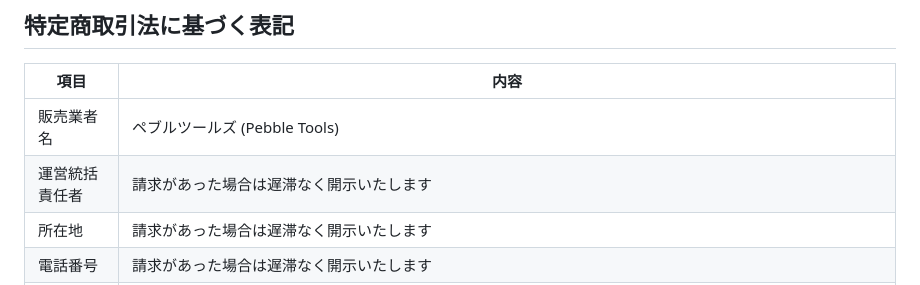
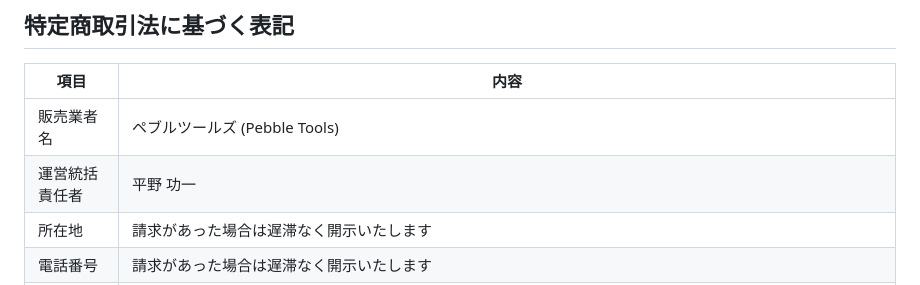
Before and after one commit to quencher1990/pebble-tools-privacy, a Markdown page: index.md, the part around the change. GitHub-like rendering.

Commit message:
Update management representative information

```diff
--- a/index.md
+++ b/index.md
@@ -93,7 +93,7 @@ Response time: Within 2-3 business days
 | 項目 | 内容 |
 |------|------|
 | 販売業者名 | ペブルツールズ (Pebble Tools) |
-| 運営統括責任者 | 請求があった場合は遅滞なく開示いたします |
+| 運営統括責任者 | 平野 功一 |
 | 所在地 | 請求があった場合は遅滞なく開示いたします |
 | 電話番号 | 請求があった場合は遅滞なく開示いたします |
 | メールアドレス | arctica.df.ac+dev@gmail.com |
```
